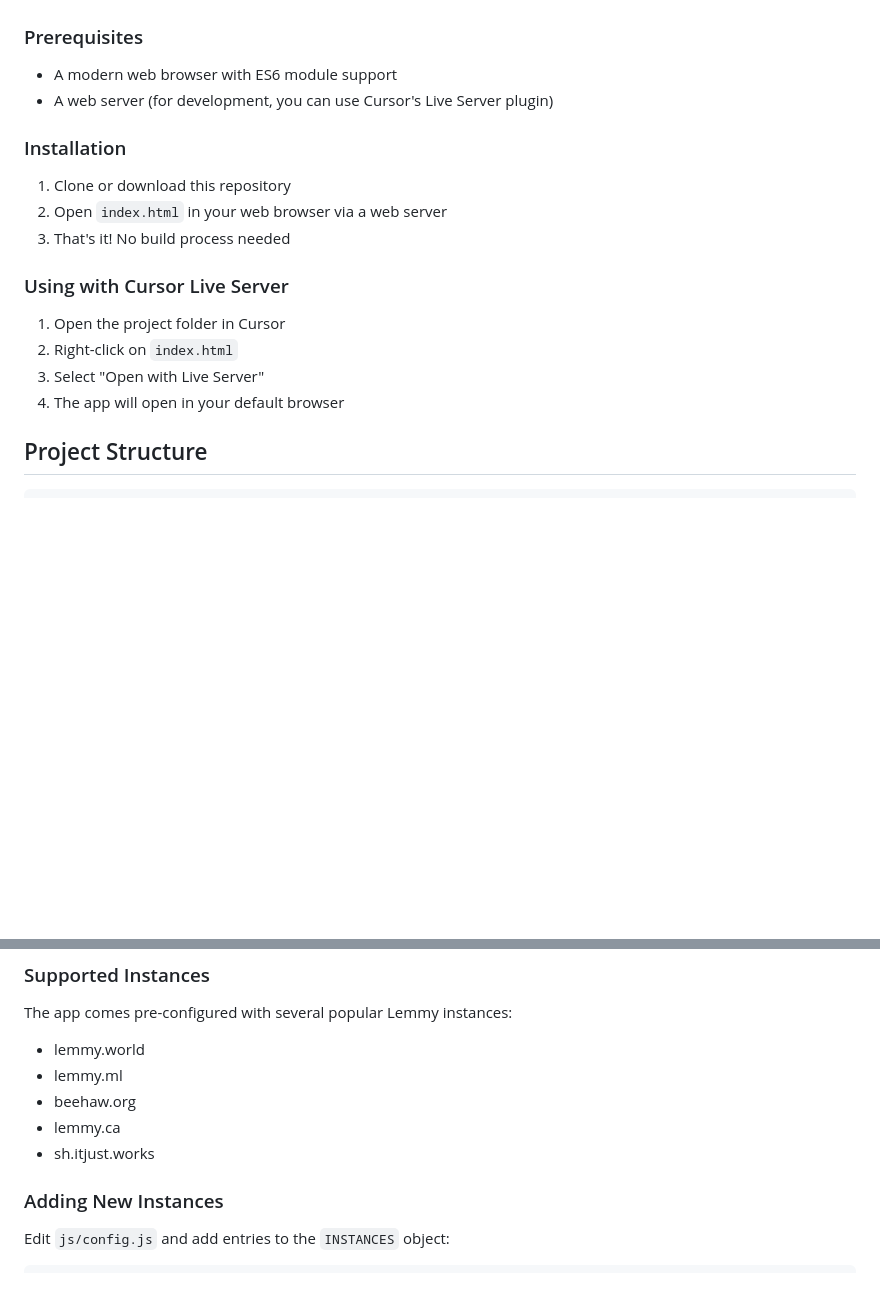
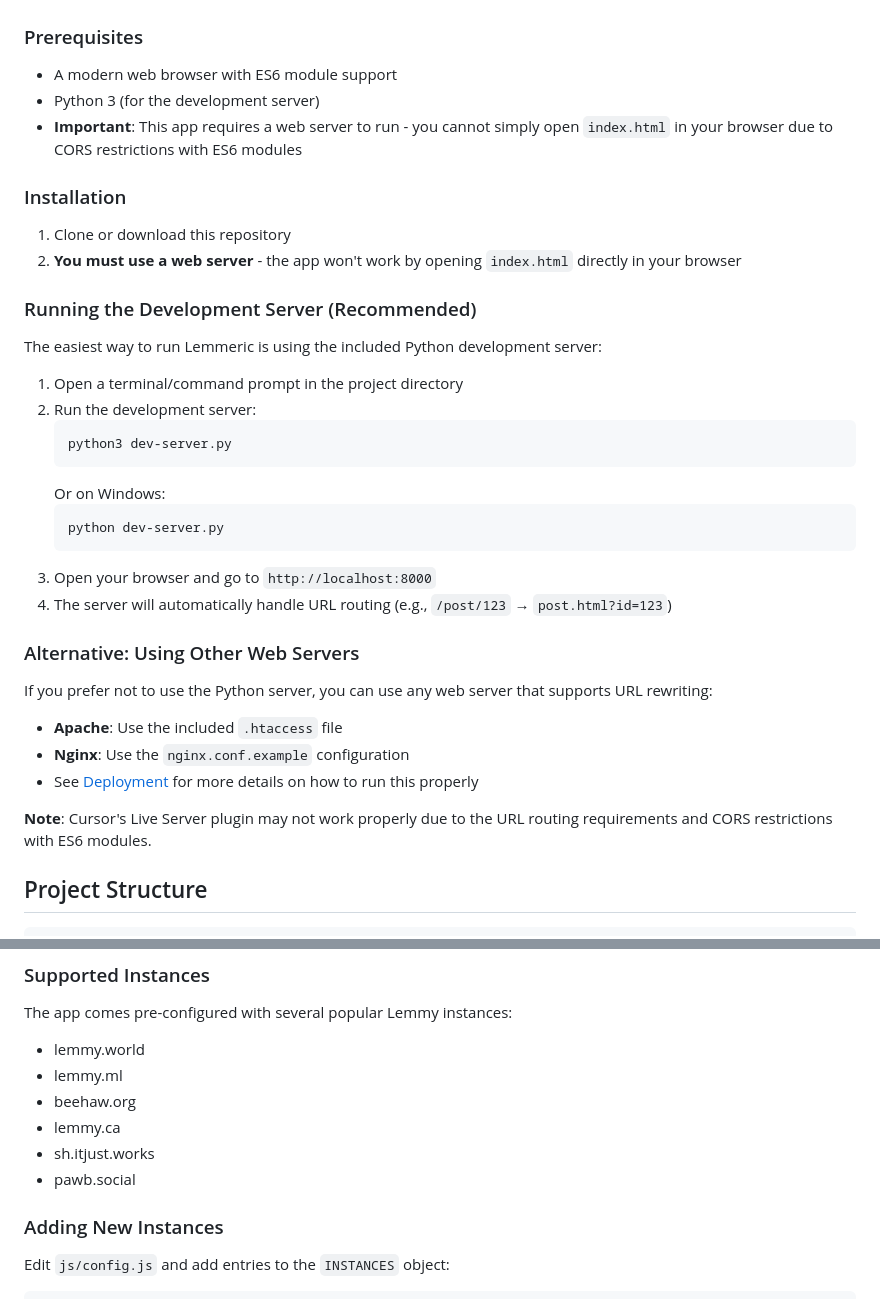
Before and after one commit to PawbSocial/Lemmeric, a Markdown page: README.md, 2 parts joined by grey strips. Rendered like a GitHub page; blank space fills up the shorter version.

Commit message:
Fixed readme again

````diff
--- a/README.md
+++ b/README.md
@@ -46,18 +46,36 @@ A modern, vanilla JavaScript implementation of a Lemmy client that provides a cl
 
 ### Prerequisites
 - A modern web browser with ES6 module support
-- A web server (for development, you can use Cursor's Live Server plugin)
+- Python 3 (for the development server)
+- **Important**: This app requires a web server to run - you cannot simply open `index.html` in your browser due to CORS restrictions with ES6 modules
 
 ### Installation
 1. Clone or download this repository
-2. Open `index.html` in your web browser via a web server
-3. That's it! No build process needed
+2. **You must use a web server** - the app won't work by opening `index.html` directly in your browser
 
-### Using with Cursor Live Server
-1. Open the project folder in Cursor
-2. Right-click on `index.html`
-3. Select "Open with Live Server"
-4. The app will open in your default browser
+### Running the Development Server (Recommended)
+The easiest way to run Lemmeric is using the included Python development server:
+
+1. Open a terminal/command prompt in the project directory
+2. Run the development server:
+   ```bash
+   python3 dev-server.py
+   ```
+   Or on Windows:
+   ```bash
+   python dev-server.py
+   ```
+3. Open your browser and go to `http://localhost:8000`
+4. The server will automatically handle URL routing (e.g., `/post/123` → `post.html?id=123`)
+
+### Alternative: Using Other Web Servers
+If you prefer not to use the Python server, you can use any web server that supports URL rewriting:
+
+- **Apache**: Use the included `.htaccess` file
+- **Nginx**: Use the `nginx.conf.example` configuration
+- See [Deployment](DEPLOYMENT.md) for more details on how to run this properly
+
+**Note**: Cursor's Live Server plugin may not work properly due to the URL routing requirements and CORS restrictions with ES6 modules.
 
 ## Project Structure
 
@@ -129,6 +147,7 @@ The app comes pre-configured with several popular Lemmy instances:
 - beehaw.org
 - lemmy.ca
 - sh.itjust.works
+- pawb.social
 
 ### Adding New Instances
 Edit `js/config.js` and add entries to the `INSTANCES` object:
````
